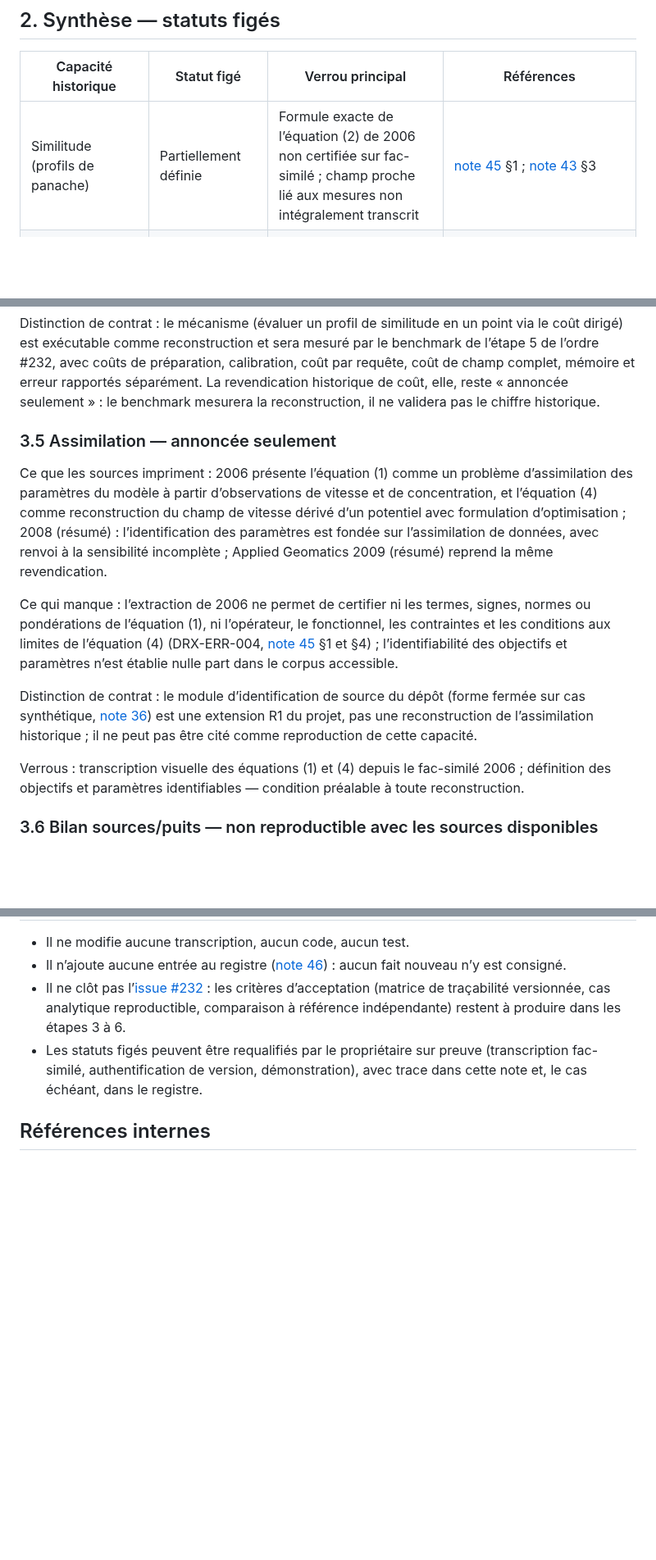
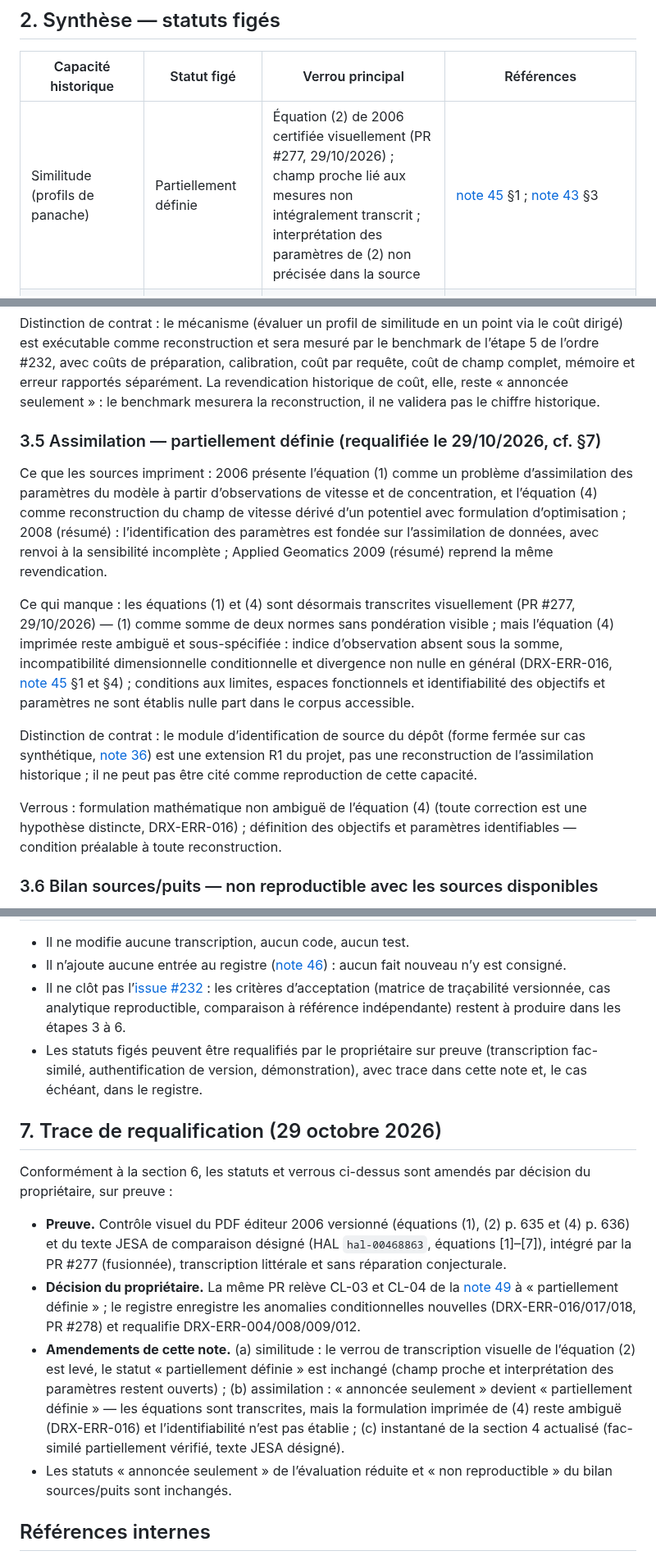
Before and after one commit to JM-Brun/J-DriftX, a Markdown page: docs/47-contrat-minimal-baseline.md, 3 parts joined by grey strips. Shown at 82% size. GitHub-like rendering; blank space fills up the shorter version.

Commit message:
docs: record the post-#277 requalification trace in the baseline contract (similitude lock lifted, assimilation partially defined)

```diff
--- a/docs/47-contrat-minimal-baseline.md
+++ b/docs/47-contrat-minimal-baseline.md
@@ -19,7 +19,7 @@ Les définitions suivantes figent le vocabulaire de l’étape 2. Elles qualifie
 
 | Capacité historique | Statut figé | Verrou principal | Références |
 |---|---|---|---|
-| Similitude (profils de panache) | Partiellement définie | Formule exacte de l’équation (2) de 2006 non certifiée sur fac-similé ; champ proche lié aux mesures non intégralement transcrit | [note 45](45-audit-article-mohammadi-brun-2006.md) §1 ; [note 43](43-audit-these-brun-conservation-g0s.md) §3 |
+| Similitude (profils de panache) | Partiellement définie | Équation (2) de 2006 certifiée visuellement (PR #277, 29/10/2026) ; champ proche lié aux mesures non intégralement transcrit ; interprétation des paramètres de (2) non précisée dans la source | [note 45](45-audit-article-mohammadi-brun-2006.md) §1 ; [note 43](43-audit-these-brun-conservation-g0s.md) §3 |
 | Transport dirigé (temps de transport, pseudo-distance) | Partiellement définie | Existence/unicité des caractéristiques et règle de départage des projections non formalisées dans les sources | [note 45](45-audit-article-mohammadi-brun-2006.md) §2 ; [note 19](19-investigation-g0s-temps-de-parcours.md) ; DRX-ERR-001/002/015 |
 | Champ multi-niveaux | Partiellement définie | Lecture R3 arbitrée mais base non fixée ; formulation non vérifiée entre les versions 2009–2010 | [note 31](31-investigation-champ-multiniveaux.md) ; DRX-ERR-012 |
 | Évaluation réduite (coût ponctuel) | Annoncée seulement | Facteur 10³–10⁴ rapporté sans protocole récupérable | [note 45](45-audit-article-mohammadi-brun-2006.md) §5 ; DRX-ERR-005 |
@@ -72,15 +72,15 @@ Ce qui manque : paramètres, code, tailles exactes, tolérances, coûts de prép
 
 Distinction de contrat : le mécanisme (évaluer un profil de similitude en un point via le coût dirigé) est exécutable comme reconstruction et sera mesuré par le benchmark de l’étape 5 de l’ordre #232, avec coûts de préparation, calibration, coût par requête, coût de champ complet, mémoire et erreur rapportés séparément. La revendication historique de coût, elle, reste « annoncée seulement » : le benchmark mesurera la reconstruction, il ne validera pas le chiffre historique.
 
-### 3.5 Assimilation — annoncée seulement
+### 3.5 Assimilation — partiellement définie (requalifiée le 29/10/2026, cf. §7)
 
 Ce que les sources impriment : 2006 présente l’équation (1) comme un problème d’assimilation des paramètres du modèle à partir d’observations de vitesse et de concentration, et l’équation (4) comme reconstruction du champ de vitesse dérivé d’un potentiel avec formulation d’optimisation ; 2008 (résumé) : l’identification des paramètres est fondée sur l’assimilation de données, avec renvoi à la sensibilité incomplète ; Applied Geomatics 2009 (résumé) reprend la même revendication.
 
-Ce qui manque : l’extraction de 2006 ne permet de certifier ni les termes, signes, normes ou pondérations de l’équation (1), ni l’opérateur, le fonctionnel, les contraintes et les conditions aux limites de l’équation (4) (DRX-ERR-004, [note 45](45-audit-article-mohammadi-brun-2006.md) §1 et §4) ; l’identifiabilité des objectifs et paramètres n’est établie nulle part dans le corpus accessible.
+Ce qui manque : les équations (1) et (4) sont désormais transcrites visuellement (PR #277, 29/10/2026) — (1) comme somme de deux normes sans pondération visible ; mais l’équation (4) imprimée reste ambiguë et sous-spécifiée : indice d’observation absent sous la somme, incompatibilité dimensionnelle conditionnelle et divergence non nulle en général (DRX-ERR-016, [note 45](45-audit-article-mohammadi-brun-2006.md) §1 et §4) ; conditions aux limites, espaces fonctionnels et identifiabilité des objectifs et paramètres ne sont établis nulle part dans le corpus accessible.
 
 Distinction de contrat : le module d’identification de source du dépôt (forme fermée sur cas synthétique, [note 36](36-identification-source.md)) est une extension R1 du projet, pas une reconstruction de l’assimilation historique ; il ne peut pas être cité comme reproduction de cette capacité.
 
-Verrous : transcription visuelle des équations (1) et (4) depuis le fac-similé 2006 ; définition des objectifs et paramètres identifiables — condition préalable à toute reconstruction.
+Verrous : formulation mathématique non ambiguë de l’équation (4) (toute correction est une hypothèse distincte, DRX-ERR-016) ; définition des objectifs et paramètres identifiables — condition préalable à toute reconstruction.
 
 ### 3.6 Bilan sources/puits — non reproductible avec les sources disponibles
 
@@ -122,6 +122,15 @@ La matrice ligne par ligne des revendications, versions, unités, hypothèses et
 - Il ne clôt pas l’[issue #232](https://github.com/JM-Brun/J-DriftX/issues/232) : les critères d’acceptation (matrice de traçabilité versionnée, cas analytique reproductible, comparaison à référence indépendante) restent à produire dans les étapes 3 à 6.
 - Les statuts figés peuvent être requalifiés par le propriétaire sur preuve (transcription fac-similé, authentification de version, démonstration), avec trace dans cette note et, le cas échéant, dans le registre.
 
+## 7. Trace de requalification (29 octobre 2026)
+
+Conformément à la section 6, les statuts et verrous ci-dessus sont amendés par décision du propriétaire, sur preuve :
+
+- **Preuve.** Contrôle visuel du PDF éditeur 2006 versionné (équations (1), (2) p. 635 et (4) p. 636) et du texte JESA de comparaison désigné (HAL `hal-00468863`, équations [1]–[7]), intégré par la PR #277 (fusionnée), transcription littérale et sans réparation conjecturale.
+- **Décision du propriétaire.** La même PR relève CL-03 et CL-04 de la [note 49](49-matrice-revendications-baseline.md) à « partiellement définie » ; le registre enregistre les anomalies conditionnelles nouvelles (DRX-ERR-016/017/018, PR #278) et requalifie DRX-ERR-004/008/009/012.
+- **Amendements de cette note.** (a) similitude : le verrou de transcription visuelle de l’équation (2) est levé, le statut « partiellement définie » est inchangé (champ proche et interprétation des paramètres restent ouverts) ; (b) assimilation : « annoncée seulement » devient « partiellement définie » — les équations sont transcrites, mais la formulation imprimée de (4) reste ambiguë (DRX-ERR-016) et l’identifiabilité n’est pas établie ; (c) instantané de la section 4 actualisé (fac-similé partiellement vérifié, texte JESA désigné).
+- Les statuts « annoncée seulement » de l’évaluation réduite et « non reproductible » du bilan sources/puits sont inchangés.
+
 ## Références internes
 
 - [Audit de la thèse : conservation G0-S](43-audit-these-brun-conservation-g0s.md)
```
Also changed, not shown: other parts of docs/47-contrat-minimal-baseline.md (+5 -5 lines).
